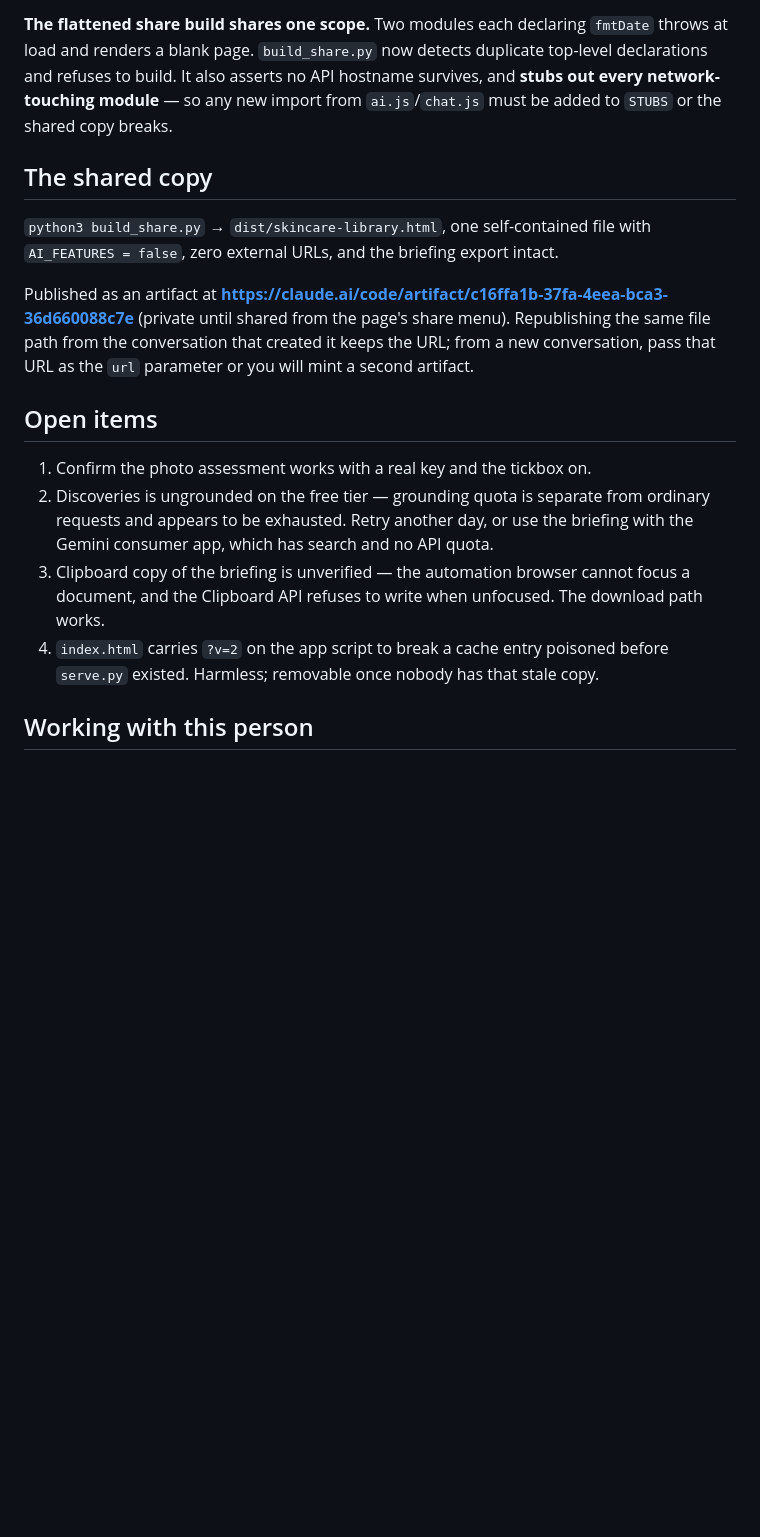
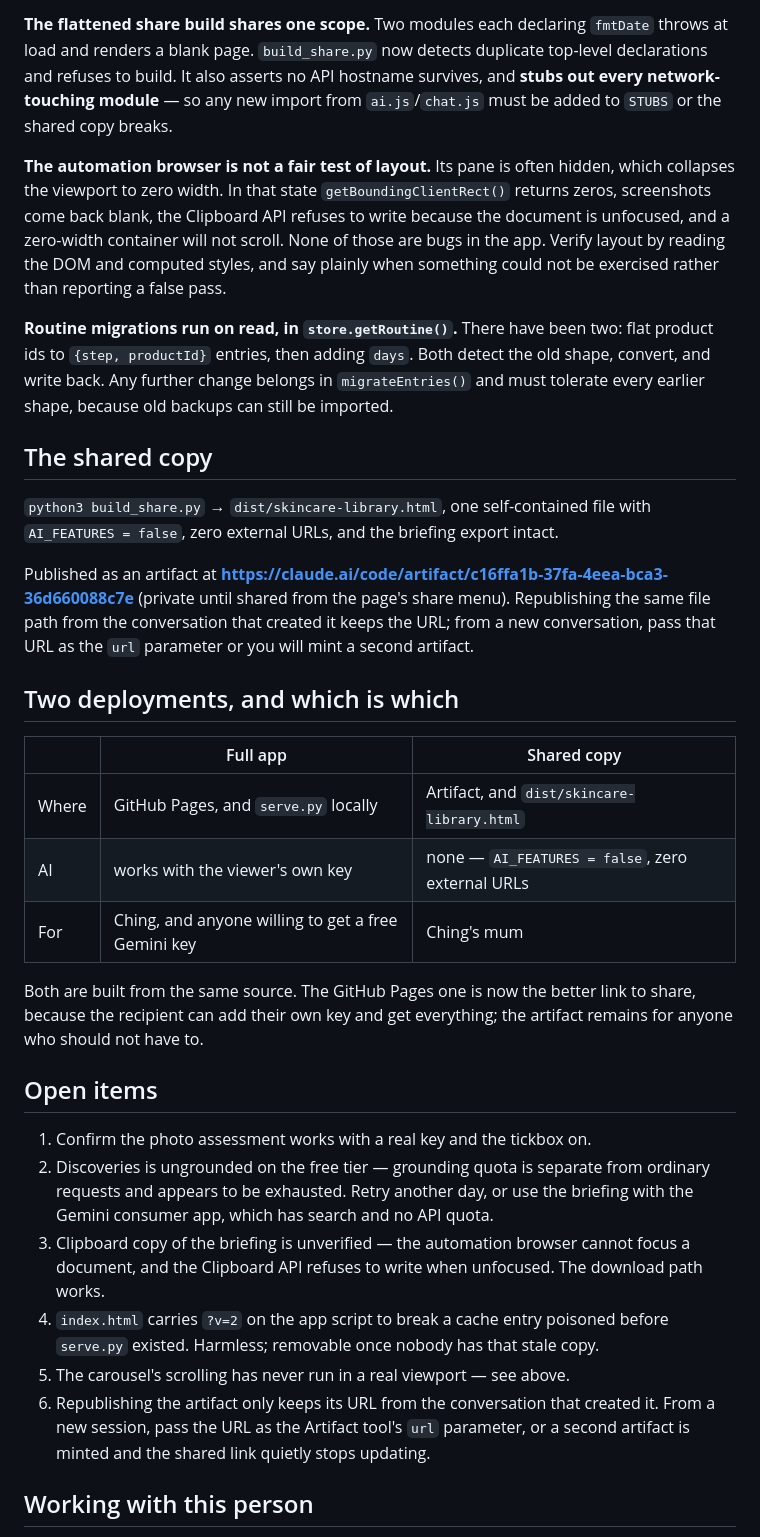
Before and after one commit to kachingkaching/skincare-library, a Markdown page: HANDOFF.md, the part around one of its changes. GitHub-like rendering; blank space fills up the shorter version.

```diff
--- a/HANDOFF.md
+++ b/HANDOFF.md
@@ -103,6 +122,20 @@ duplicate top-level declarations and refuses to build. It also asserts no API
 hostname survives, and **stubs out every network-touching module** — so any new
 import from `ai.js`/`chat.js` must be added to `STUBS` or the shared copy breaks.
 
+**The automation browser is not a fair test of layout.** Its pane is often hidden,
+which collapses the viewport to zero width. In that state `getBoundingClientRect()`
+returns zeros, screenshots come back blank, the Clipboard API refuses to write
+because the document is unfocused, and a zero-width container will not scroll.
+None of those are bugs in the app. Verify layout by reading the DOM and computed
+styles, and say plainly when something could not be exercised rather than
+reporting a false pass.
+
+**Routine migrations run on read, in `store.getRoutine()`.** There have been two:
+flat product ids to `{step, productId}` entries, then adding `days`. Both detect
+the old shape, convert, and write back. Any further change belongs in
+`migrateEntries()` and must tolerate every earlier shape, because old backups can
+still be imported.
+
 ## The shared copy
 
 `python3 build_share.py` → `dist/skincare-library.html`, one self-contained file
@@ -113,6 +146,18 @@ Published as an artifact at
 (private until shared from the page's share menu). Republishing the same file
 path from the conversation that created it keeps the URL; from a new conversation,
 pass that URL as the `url` parameter or you will mint a second artifact.
+
+## Two deployments, and which is which
+
+| | Full app | Shared copy |
+|---|---|---|
+| Where | GitHub Pages, and `serve.py` locally | Artifact, and `dist/skincare-library.html` |
+| AI | works with the viewer's own key | none — `AI_FEATURES = false`, zero external URLs |
+| For | Ching, and anyone willing to get a free Gemini key | Ching's mum |
+
+Both are built from the same source. The GitHub Pages one is now the better link
+to share, because the recipient can add their own key and get everything; the
+artifact remains for anyone who should not have to.
 
 ## Open items
 
@@ -125,6 +170,10 @@ pass that URL as the `url` parameter or you will mint a second artifact.
    download path works.
 4. `index.html` carries `?v=2` on the app script to break a cache entry poisoned
    before `serve.py` existed. Harmless; removable once nobody has that stale copy.
+5. The carousel's scrolling has never run in a real viewport — see above.
+6. Republishing the artifact only keeps its URL from the conversation that created
+   it. From a new session, pass the URL as the Artifact tool's `url` parameter, or
+   a second artifact is minted and the shared link quietly stops updating.
 
 ## Working with this person
 
```
Also changed, not shown: other parts of HANDOFF.md (+27 -8 lines).
